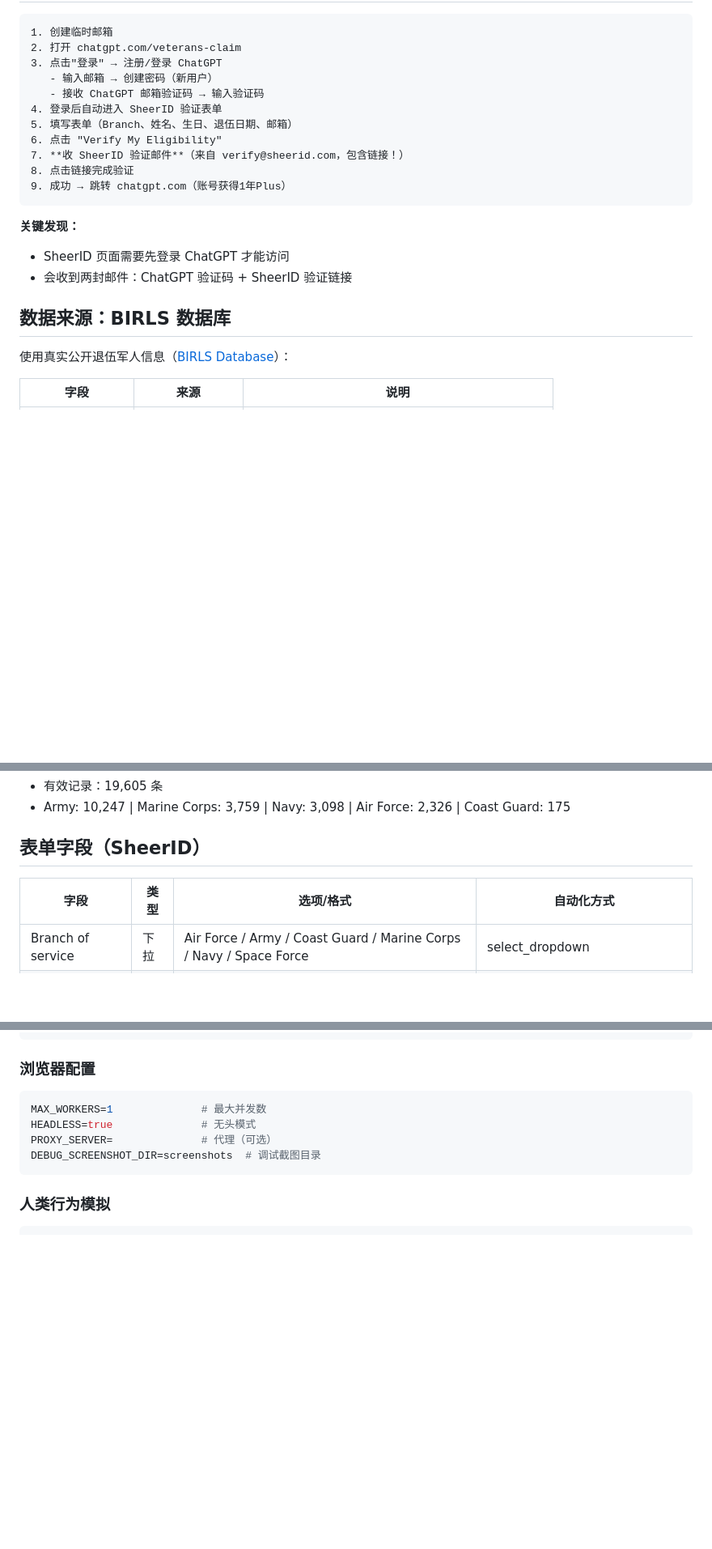
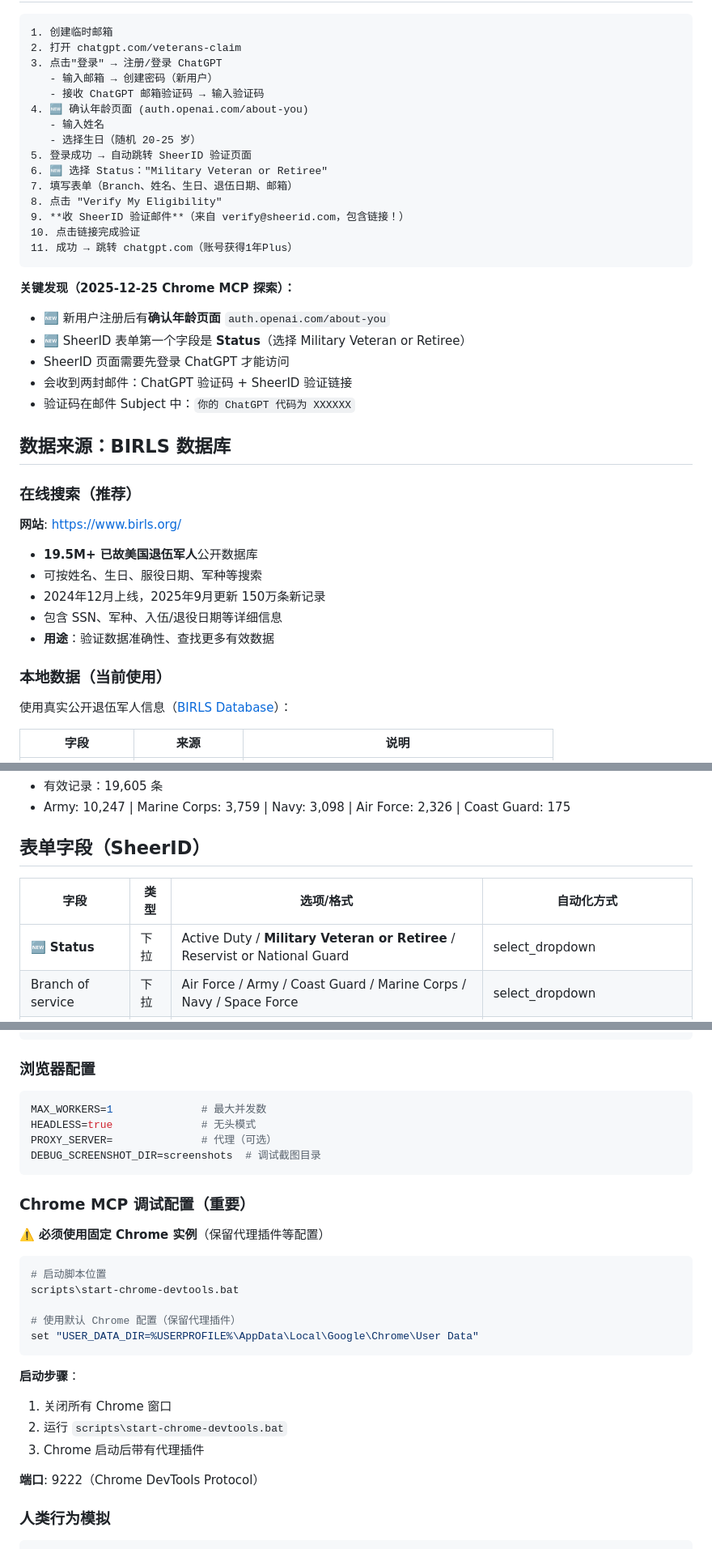
Before and after one commit to khuseynsheripov-art/veterans-verify, a Markdown page: CLAUDE.md, 3 parts joined by grey strips. Shown: that part at 81% size. Rendered like a GitHub page; blank space fills up the shorter version.

````diff
--- a/CLAUDE.md
+++ b/CLAUDE.md
@@ -190,19 +190,38 @@ ChatGPT Veterans 验证自动化系统：真实公开数据 + 注册ChatGPT →
 3. 点击"登录" → 注册/登录 ChatGPT
    - 输入邮箱 → 创建密码（新用户）
    - 接收 ChatGPT 邮箱验证码 → 输入验证码
-4. 登录后自动进入 SheerID 验证表单
-5. 填写表单（Branch、姓名、生日、退伍日期、邮箱）
-6. 点击 "Verify My Eligibility"
-7. **收 SheerID 验证邮件**（来自 verify@sheerid.com，包含链接！）
-8. 点击链接完成验证
-9. 成功 → 跳转 chatgpt.com（账号获得1年Plus）
+4. 🆕 确认年龄页面 (auth.openai.com/about-you)
+   - 输入姓名
+   - 选择生日（随机 20-25 岁）
+5. 登录成功 → 自动跳转 SheerID 验证页面
+6. 🆕 选择 Status："Military Veteran or Retiree"
+7. 填写表单（Branch、姓名、生日、退伍日期、邮箱）
+8. 点击 "Verify My Eligibility"
+9. **收 SheerID 验证邮件**（来自 verify@sheerid.com，包含链接！）
+10. 点击链接完成验证
+11. 成功 → 跳转 chatgpt.com（账号获得1年Plus）
 ```
 
-**关键发现：**
+**关键发现（2025-12-25 Chrome MCP 探索）：**
+- 🆕 新用户注册后有**确认年龄页面** `auth.openai.com/about-you`
+- 🆕 SheerID 表单第一个字段是 **Status**（选择 Military Veteran or Retiree）
 - SheerID 页面需要先登录 ChatGPT 才能访问
 - 会收到两封邮件：ChatGPT 验证码 + SheerID 验证链接
+- 验证码在邮件 Subject 中：`你的 ChatGPT 代码为 XXXXXX`
 
 ## 数据来源：BIRLS 数据库
+
+### 在线搜索（推荐）
+
+**网站**: https://www.birls.org/
+
+- **19.5M+ 已故美国退伍军人**公开数据库
+- 可按姓名、生日、服役日期、军种等搜索
+- 2024年12月上线，2025年9月更新 150万条新记录
+- 包含 SSN、军种、入伍/退役日期等详细信息
+- **用途**：验证数据准确性、查找更多有效数据
+
+### 本地数据（当前使用）
 
 使用真实公开退伍军人信息（[BIRLS Database](https://archive.org/details/BIRLS_database)）：
 
@@ -220,8 +239,10 @@ ChatGPT Veterans 验证自动化系统：真实公开数据 + 注册ChatGPT →
 - Army: 10,247 | Marine Corps: 3,759 | Navy: 3,098 | Air Force: 2,326 | Coast Guard: 175
 
 ## 表单字段（SheerID）
+
 | 字段 | 类型 | 选项/格式 | 自动化方式 |
 |------|------|----------|-----------|
+| 🆕 **Status** | 下拉 | Active Duty / **Military Veteran or Retiree** / Reservist or National Guard | select_dropdown |
 | Branch of service | 下拉 | Air Force / Army / Coast Guard / Marine Corps / Navy / Space Force | select_dropdown |
 | First name | 文本 | | human_type |
 | Last name | 文本 | | human_type |
@@ -409,6 +476,25 @@ PROXY_SERVER=              # 代理（可选）
 DEBUG_SCREENSHOT_DIR=screenshots  # 调试截图目录
 ```
 
+### Chrome MCP 调试配置（重要）
+
+⚠️ **必须使用固定 Chrome 实例**（保留代理插件等配置）
+
+```bash
+# 启动脚本位置
+scripts\start-chrome-devtools.bat
+
+# 使用默认 Chrome 配置（保留代理插件）
+set "USER_DATA_DIR=%USERPROFILE%\AppData\Local\Google\Chrome\User Data"
+```
+
+**启动步骤**：
+1. 关闭所有 Chrome 窗口
+2. 运行 `scripts\start-chrome-devtools.bat`
+3. Chrome 启动后带有代理插件
+
+**端口**: 9222（Chrome DevTools Protocol）
+
 ### 人类行为模拟
 ```bash
 HUMAN_DELAY_MIN=50         # 打字最小延迟(ms)
````
Also changed, not shown: other parts of CLAUDE.md (+58 -12 lines), PLAN.md (+30 -0 lines).
